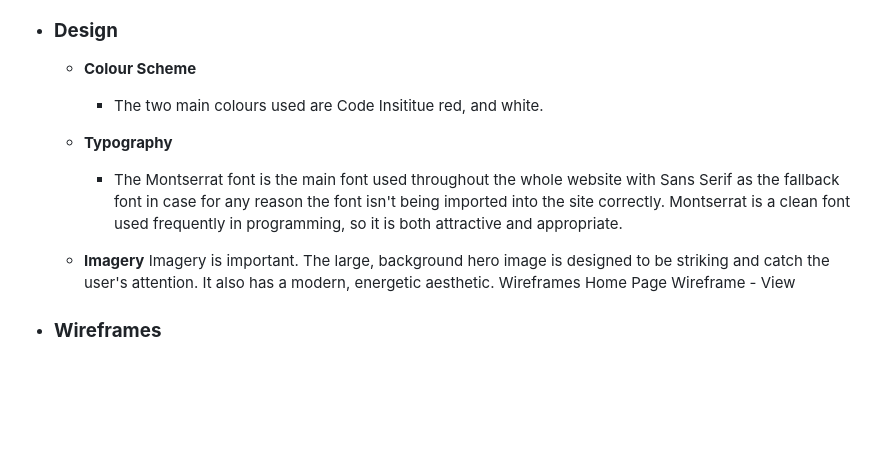
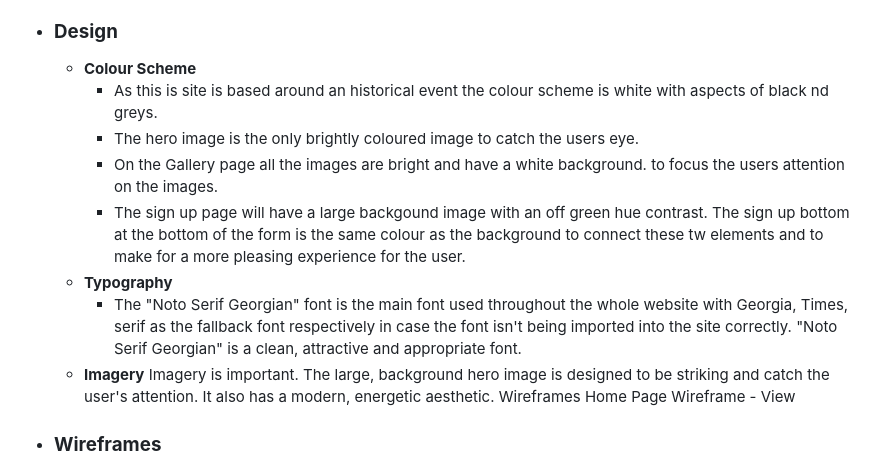
Before and after one commit to kev-n14/pp1-miracle-of-the-sun, a Markdown page: README.md, the part around the change printed below. Drawn GitHub-style; blank space fills up the shorter version.

```diff
--- a/README.md
+++ b/README.md
@@ -148,10 +145,12 @@ The live link can be found here - https://code-institute-org.github.io/love-runn
 
 * ### **Design**
     * **Colour Scheme**
-        *  The two main colours used are Code Insititue red, and white.
-
+        *  As this is site is based around an historical event the colour scheme is white with aspects of black nd greys.
+        * The hero image is the only brightly coloured image to catch the users eye.
+        * On the Gallery page all the images are bright and have a white background. to focus the users attention on the images.
+        * The sign up page will have a large backgound image with an off green hue contrast. The sign up bottom at the bottom of the form is the same colour as the background to connect these tw elements and to make for a more pleasing experience for the user.
     * **Typography**
-        * The Montserrat font is the main font used throughout the whole website with Sans Serif as the fallback font in case for any reason the font isn't being imported into the site correctly. Montserrat is a clean font used frequently in programming, so it is both attractive and appropriate.
+        * The "Noto Serif Georgian" font is the main font used throughout the whole website with Georgia, Times, serif as the fallback font respectively in case the font isn't being imported into the site correctly. "Noto Serif Georgian" is a clean, attractive and appropriate font.
     * **Imagery**
         Imagery is important. The large, background hero image is designed to be striking and catch the user's attention. It also has a modern, energetic aesthetic.
 Wireframes
```
Also changed, not shown: other parts of README.md (+32 -35 lines), assets/images/ReadMe-Images/Tablet.png (added), assets/images/ReadMe-Images/laptop-screen.png (added), assets/images/ReadMe-Images/macscreen.png (added), 1 other file.
